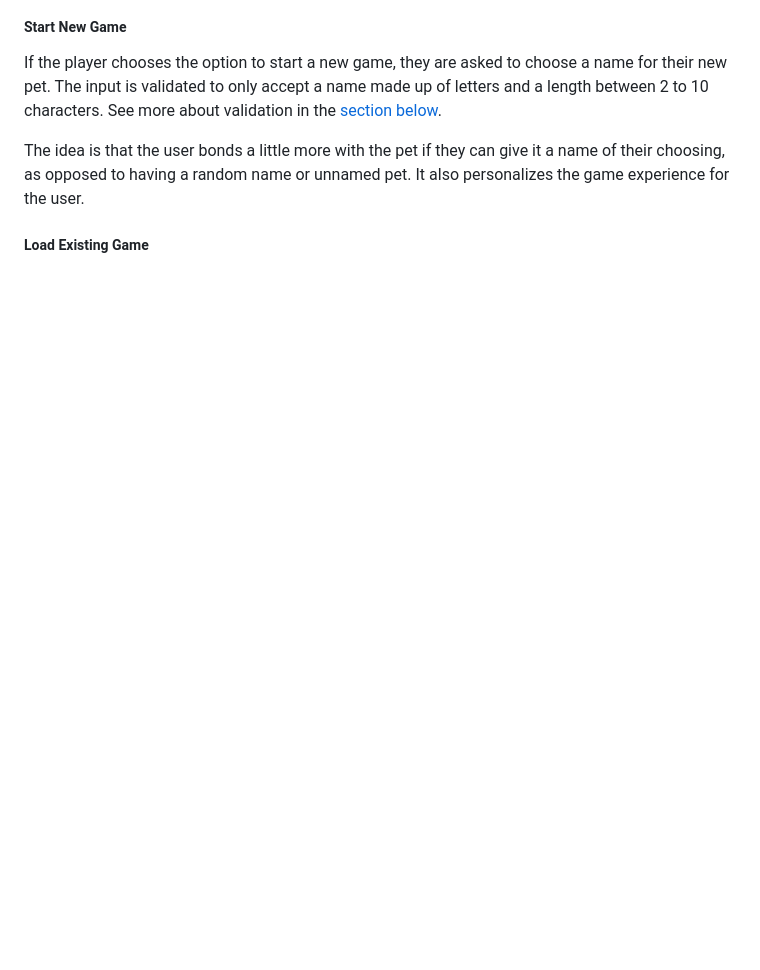
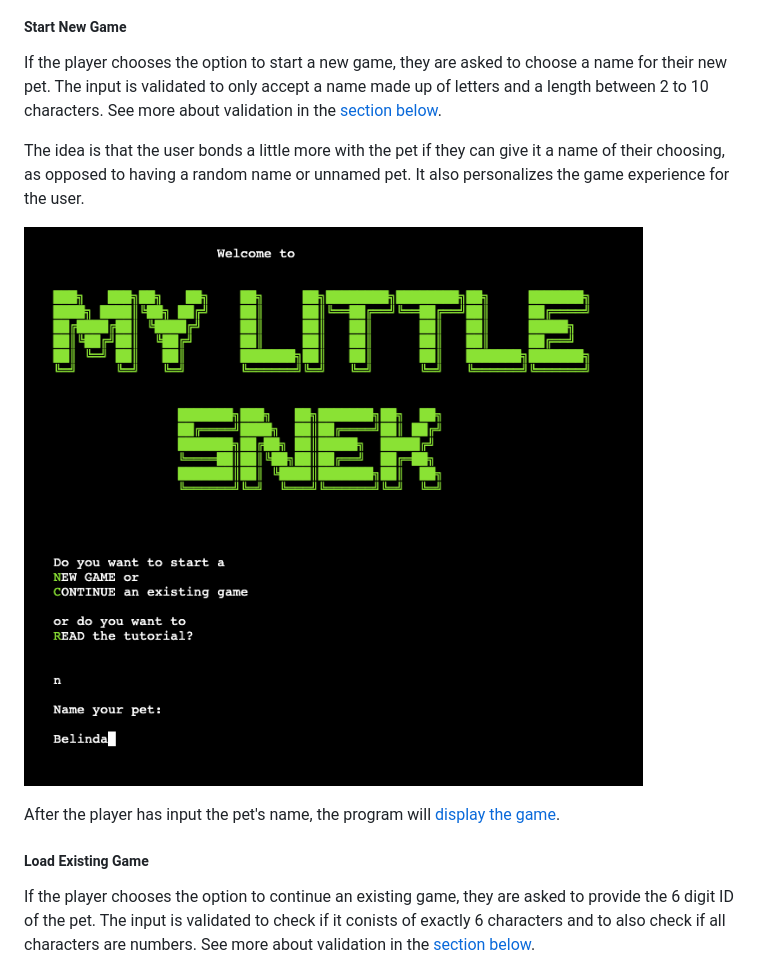
Before and after one commit to hashtag-squirrel/my-little-snek, a Markdown page: README.md, the part around the change printed below. Rendered like a GitHub page; pictures changed too: documentation/mls-new-game.png (added); blank space fills up the shorter version.

```diff
--- a/README.md
+++ b/README.md
@@ -78,6 +78,12 @@ The input is validated to only accept a name made up of letters and a length bet
 
 The idea is that the user bonds a little more with the pet if they can give it a name of their choosing, as opposed to having a random name or unnamed pet. It also personalizes the game experience for the user.
 
+![Start New Game](documentation/mls-new-game.png)
+
+After the player has input the pet's name, the program will [display the game](#display-game).
+
 ##### Load Existing Game
 
+If the player chooses the option to continue an existing game, they are asked to provide the 6 digit ID of the pet.
+The input is validated to check if it conists of exactly 6 characters and to also check if all characters are numbers. See more about validation in the [section below](#validate-input).
 
```
Also changed, not shown: other parts of README.md (+26 -2 lines), documentation/mls-continue-game.png (added), documentation/mls-display-game.png (added), documentation/mls-load-game.png (added), documentation/mls-quit-game.png (added), 1 other file.
